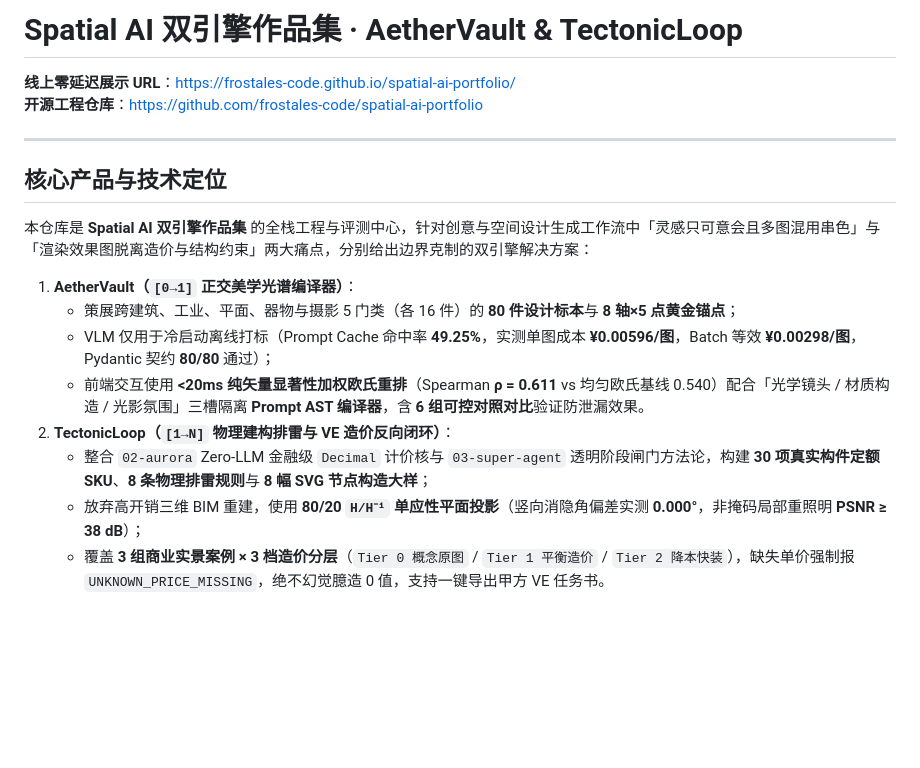
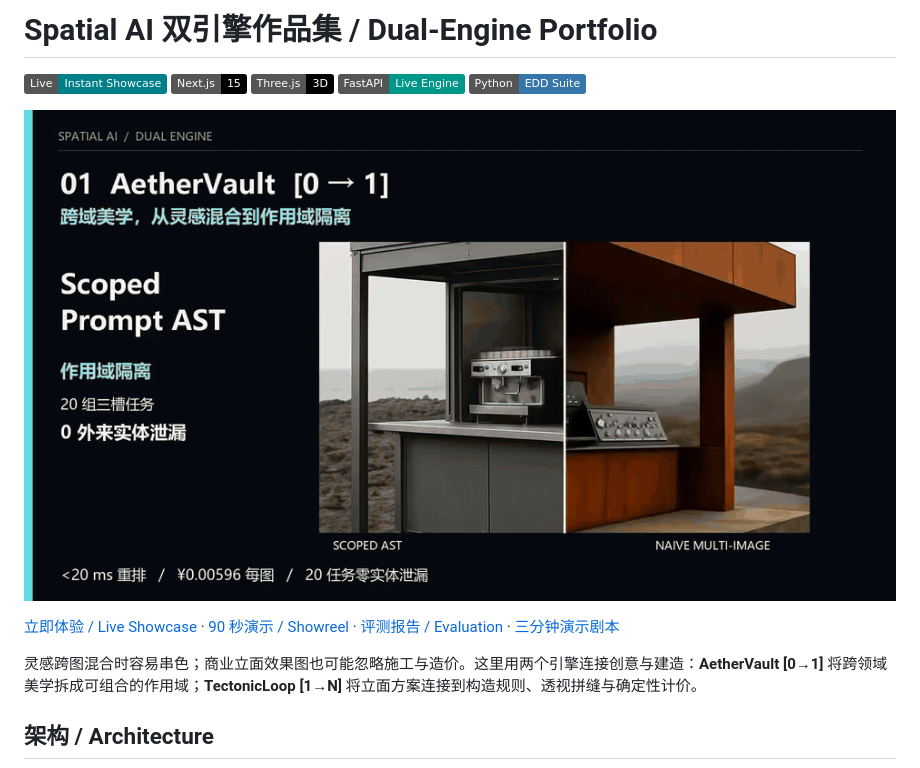
Before and after one commit to frostales-code/spatial-ai-portfolio, a Markdown page: README.md, the part around one of its changes. Drawn GitHub-style; pictures changed too: docs/media/hero_showcase.gif (added); badges without logos; blank space fills up the shorter version.

```diff
--- a/README.md
+++ b/README.md
@@ -1,20 +1,12 @@
-# Spatial AI 双引擎作品集 · AetherVault & TectonicLoop
+# Spatial AI 双引擎作品集 / Dual-Engine Portfolio
 
-**线上零延迟展示 URL**：https://frostales-code.github.io/spatial-ai-portfolio/
-**开源工程仓库**：https://github.com/frostales-code/spatial-ai-portfolio
+[![Live Instant Showcase](https://img.shields.io/badge/Live-Instant%20Showcase-007f88)](https://frostales-code.github.io/spatial-ai-portfolio/) ![Next.js 15](https://img.shields.io/badge/Next.js-15-black) ![Three.js](https://img.shields.io/badge/Three.js-3D-black) ![FastAPI](https://img.shields.io/badge/FastAPI-Live%20Engine-009688) ![Python EDD Suite](https://img.shields.io/badge/Python-EDD%20Suite-3776AB)
 
----
+![Spatial AI Dual-Engine Showcase](docs/media/hero_showcase.gif)
 
-## 核心产品与技术定位
+[立即体验 / Live Showcase](https://frostales-code.github.io/spatial-ai-portfolio/) · [90 秒演示 / Showreel](docs/media/showreel_90s.mp4) · [评测报告 / Evaluation](eval/reports/EDD_BENCHMARK_REPORT.md) · [三分钟演示剧本](docs/THREE_MINUTE_DEMO_SCRIPT.md)
 
-本仓库是 **Spatial AI 双引擎作品集** 的全栈工程与评测中心，针对创意与空间设计生成工作流中「灵感只可意会且多图混用串色」与「渲染效果图脱离造价与结构约束」两大痛点，分别给出边界克制的双引擎解决方案：
+灵感跨图混合时容易串色；商业立面效果图也可能忽略施工与造价。这里用两个引擎连接创意与建造：**AetherVault [0→1]** 将跨领域美学拆成可组合的作用域；**TectonicLoop [1→N]** 将立面方案连接到构造规则、透视拼缝与确定性计价。
 
-1. **AetherVault（`[0→1]` 正交美学光谱编译器）**：
-   - 策展跨建筑、工业、平面、器物与摄影 5 门类（各 16 件）的 **80 件设计标本**与 **8 轴×5 点黄金锚点**；
-   - VLM 仅用于冷启动离线打标（Prompt Cache 命中率 **49.25%**，实测单图成本 **¥0.00596/图**，Batch 等效 **¥0.00298/图**，Pydantic 契约 **80/80** 通过）；
-   - 前端交互使用 **&lt;20ms 纯矢量显著性加权欧氏重排**（Spearman **ρ = 0.611** vs 均匀欧氏基线 0.540）配合「光学镜头 / 材质构造 / 光影氛围」三槽隔离 **Prompt AST 编译器**，含 **6 组可控对照对比**验证防泄漏效果。
-2. **TectonicLoop（`[1→N]` 物理建构排雷与 VE 造价反向闭环）**：
-   - 整合 `02-aurora` Zero-LLM 金融级 `Decimal` 计价核与 `03-super-agent` 透明阶段闸门方法论，构建 **30 项真实构件定额 SKU**、**8 条物理排雷规则**与 **8 幅 SVG 节点构造大样**；
-   - 放弃高开销三维 BIM 重建，使用 **80/20 `H/H⁻¹` 单应性平面投影**（竖向消隐角偏差实测 **0.000°**，非掩码局部重照明 **PSNR ≥ 38 dB**）；
-   - 覆盖 **3 组商业实景案例 × 3 档造价分层**（`Tier 0 概念原图` / `Tier 1 平衡造价` / `Tier 2 降本快装`），缺失单价强制报 `UNKNOWN_PRICE_MISSING`，绝不幻觉臆造 0 值，支持一键导出甲方 VE 任务书。
+## 架构 / Architecture
 
```
Also changed, not shown: other parts of README.md (+47 -21 lines), docs/CODEX_M5_BRIEF.md (added, +63 -0 lines), docs/publish/BUILD_IN_PUBLIC_TRACKER.md (added, +26 -0 lines), docs/publish/XIAOHONGSHU_POST.md (added, +34 -0 lines), docs/publish/ZHIHU_ARCHITECTURE_ARTICLE.md (added, +41 -0 lines), eval/reports/EDD_BENCHMARK_REPORT.md (+3 -3 lines), 4 other files.
